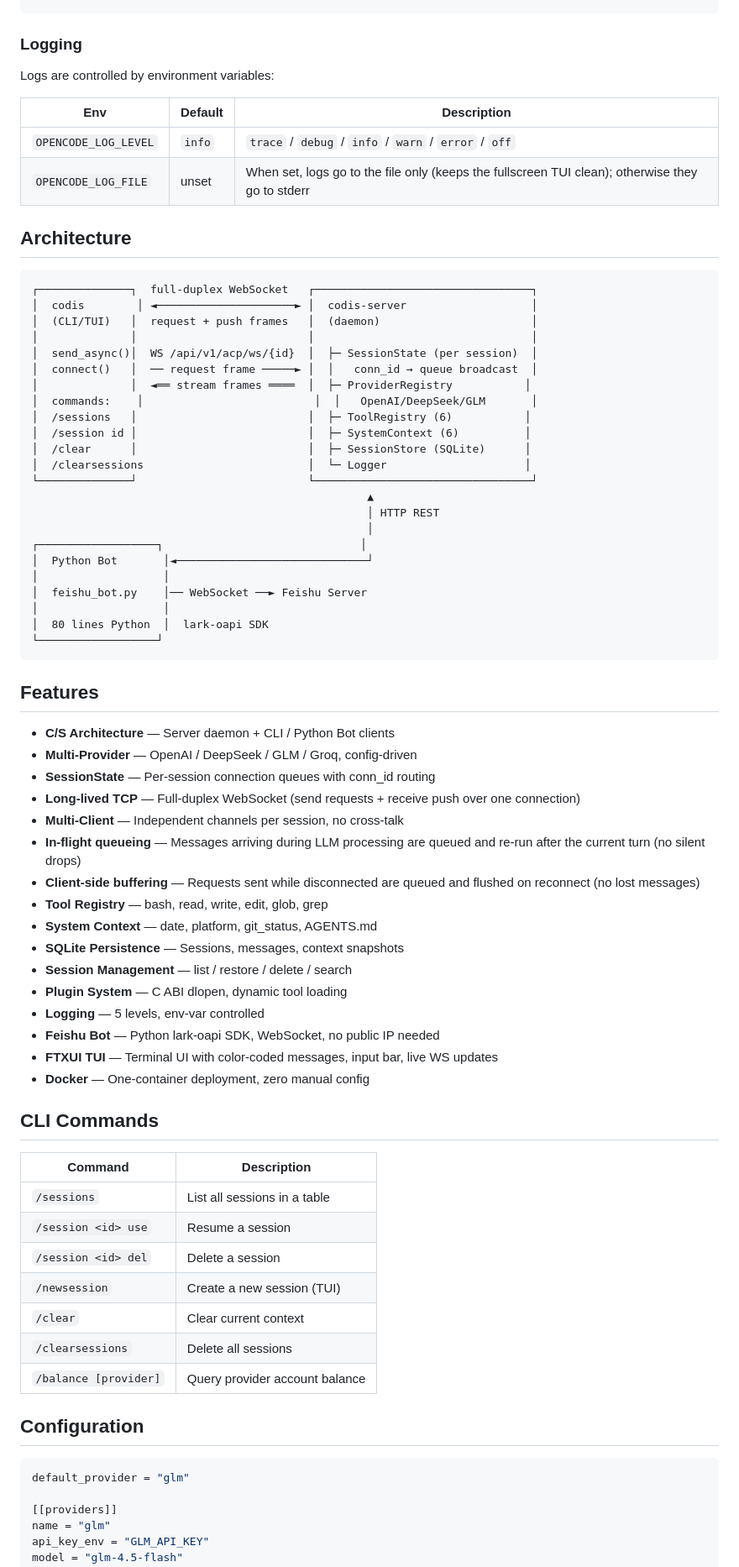
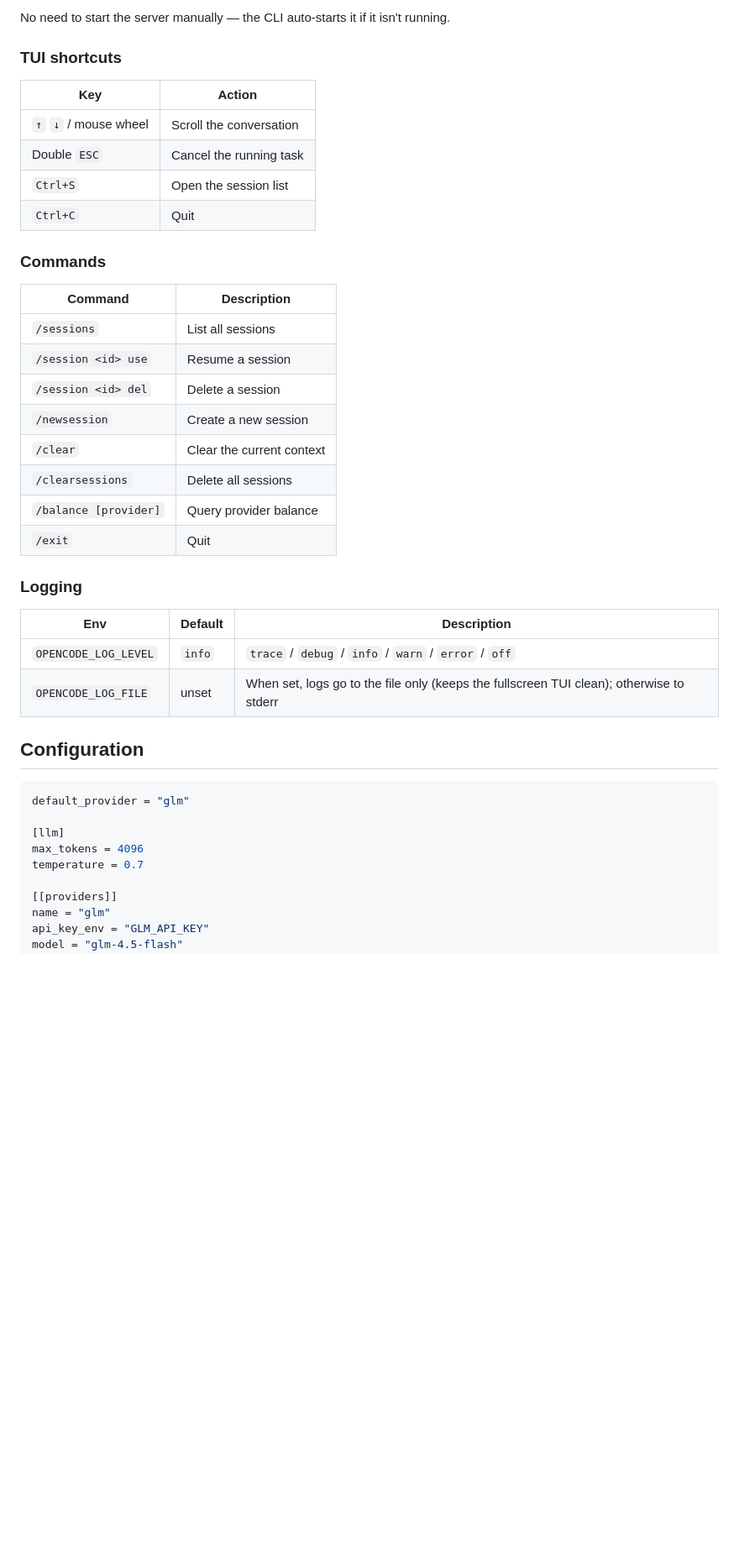
Before and after one commit to xyanrch1024/Codis, a Markdown page: README.md, the part around one of its changes. Shown at 84% size. Drawn GitHub-style; blank space fills up the shorter version.

````diff
--- a/README.md
+++ b/README.md
@@ -45,77 +53,44 @@ export GLM_API_KEY="your-api-key"
 ```
+
+No need to start the server manually — the CLI auto-starts it if it isn't running.
+
+### TUI shortcuts
+
+| Key | Action |
+|------|------|
+| `↑` `↓` / mouse wheel | Scroll the conversation |
+| Double `ESC` | Cancel the running task |
+| `Ctrl+S` | Open the session list |
+| `Ctrl+C` | Quit |
+
+### Commands
+
+| Command | Description |
+|------|------|
+| `/sessions` | List all sessions |
+| `/session <id> use` | Resume a session |
+| `/session <id> del` | Delete a session |
+| `/newsession` | Create a new session |
+| `/clear` | Clear the current context |
+| `/clearsessions` | Delete all sessions |
+| `/balance [provider]` | Query provider balance |
+| `/exit` | Quit |
 
 ### Logging
 
-Logs are controlled by environment variables:
-
 | Env | Default | Description |
-|------|---------|------|
+|------|------|------|
 | `OPENCODE_LOG_LEVEL` | `info` | `trace` / `debug` / `info` / `warn` / `error` / `off` |
-| `OPENCODE_LOG_FILE` | unset | When set, logs go to the file only (keeps the fullscreen TUI clean); otherwise they go to stderr |
-
-## Architecture
-
-```
-┌──────────────┐  full-duplex WebSocket   ┌─────────────────────────────────┐
-│  codis        │ ◄─────────────────────► │  codis-server                   │
-│  (CLI/TUI)   │  request + push frames   │  (daemon)                       │
-│              │                          │                                 │
-│  send_async()│  WS /api/v1/acp/ws/{id}  │  ├─ SessionState (per session)  │
-│  connect()   │  ── request frame ─────► │  │   conn_id → queue broadcast  │
-│              │  ◄══ stream frames ════  │  ├─ ProviderRegistry           │
-│  commands:    │                          │  │   OpenAI/DeepSeek/GLM       │
-│  /sessions   │                          │  ├─ ToolRegistry (6)           │
-│  /session id │                          │  ├─ SystemContext (6)          │
-│  /clear      │                          │  ├─ SessionStore (SQLite)      │
-│  /clearsessions                         │  └─ Logger                     │
-└──────────────┘                          └─────────────────────────────────┘
-                                                   ▲
-                                                   │ HTTP REST
-                                                   │
-┌──────────────────┐                              │
-│  Python Bot       │◄─────────────────────────────┘
-│                   │
-│  feishu_bot.py    │── WebSocket ──► Feishu Server
-│                   │
-│  80 lines Python  │  lark-oapi SDK
-└──────────────────┘
-```
-
-## Features
-
-- **C/S Architecture** — Server daemon + CLI / Python Bot clients
-- **Multi-Provider** — OpenAI / DeepSeek / GLM / Groq, config-driven
-- **SessionState** — Per-session connection queues with conn_id routing
-- **Long-lived TCP** — Full-duplex WebSocket (send requests + receive push over one connection)
-- **Multi-Client** — Independent channels per session, no cross-talk
-- **In-flight queueing** — Messages arriving during LLM processing are queued and re-run after the current turn (no silent drops)
-- **Client-side buffering** — Requests sent while disconnected are queued and flushed on reconnect (no lost messages)
-- **Tool Registry** — bash, read, write, edit, glob, grep
-- **System Context** — date, platform, git_status, AGENTS.md
-- **SQLite Persistence** — Sessions, messages, context snapshots
-- **Session Management** — list / restore / delete / search
-- **Plugin System** — C ABI dlopen, dynamic tool loading
-- **Logging** — 5 levels, env-var controlled
-- **Feishu Bot** — Python lark-oapi SDK, WebSocket, no public IP needed
-- **FTXUI TUI** — Terminal UI with color-coded messages, input bar, live WS updates
-- **Docker** — One-container deployment, zero manual config
-
-## CLI Commands
-
-| Command | Description |
-|------|------|
-| `/sessions` | List all sessions in a table |
-| `/session <id> use` | Resume a session |
-| `/session <id> del` | Delete a session |
-| `/newsession` | Create a new session (TUI) |
-| `/clear` | Clear current context |
-| `/clearsessions` | Delete all sessions |
-| `/balance [provider]` | Query provider account balance |
+| `OPENCODE_LOG_FILE` | unset | When set, logs go to the file only (keeps the fullscreen TUI clean); otherwise to stderr |
 
 ## Configuration
 
 ```toml
 default_provider = "glm"
+
+[llm]
+max_tokens = 4096
+temperature = 0.7
 
 [[providers]]
 name = "glm"
````
Also changed, not shown: other parts of README.md (+61 -49 lines), README.zh.md (+92 -113 lines), docs/codis.png (added), 12 other files.
